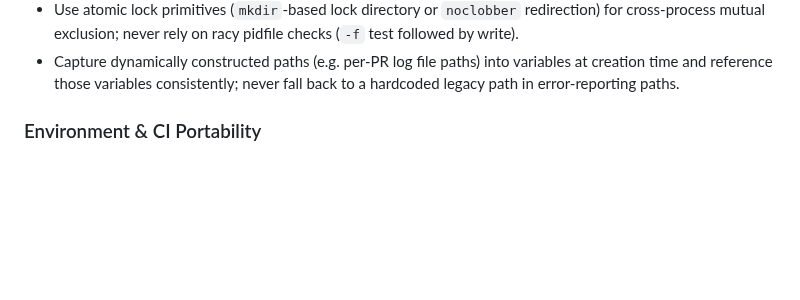
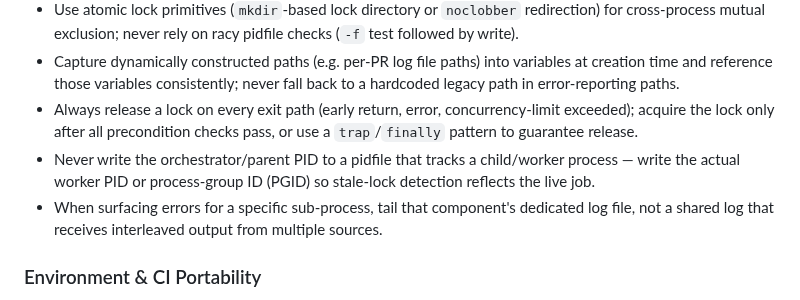
Before and after one commit to orsharon7/rinse, a Markdown page: AGENTS.md, the part around the change. GitHub-like rendering; blank space fills up the shorter version.

```diff
--- a/AGENTS.md
+++ b/AGENTS.md
@@ -25,6 +25,9 @@ Project instructions for AI coding agents.
 - Keep `--help`/usage comment blocks in sync with actual arg-parsing; update documented flags whenever options are added or removed.
 - Use atomic lock primitives (`mkdir`-based lock directory or `noclobber` redirection) for cross-process mutual exclusion; never rely on racy pidfile checks (`-f` test followed by write).
 - Capture dynamically constructed paths (e.g. per-PR log file paths) into variables at creation time and reference those variables consistently; never fall back to a hardcoded legacy path in error-reporting paths.
+- Always release a lock on every exit path (early return, error, concurrency-limit exceeded); acquire the lock only after all precondition checks pass, or use a `trap`/`finally` pattern to guarantee release.
+- Never write the orchestrator/parent PID to a pidfile that tracks a child/worker process — write the actual worker PID or process-group ID (PGID) so stale-lock detection reflects the live job.
+- When surfacing errors for a specific sub-process, tail that component's dedicated log file, not a shared log that receives interleaved output from multiple sources.
 
 ### Environment & CI Portability
 - Check both git identity pairs (`GIT_AUTHOR_NAME`/`EMAIL` and `GIT_COMMITTER_NAME`/`EMAIL`); a missing pair can pass preflight but fail `git commit`.
```
Also changed, not shown: CLAUDE.md (+3 -0 lines).
